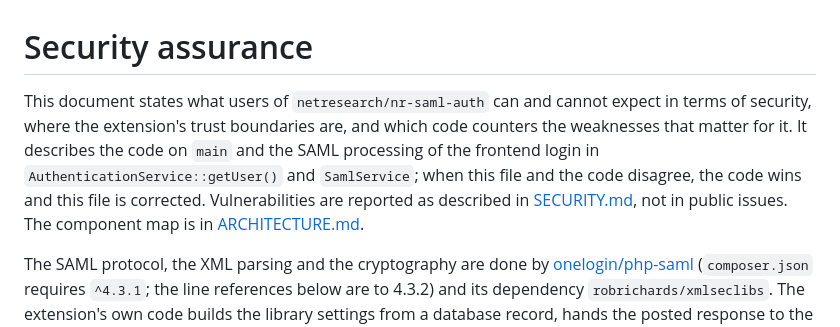
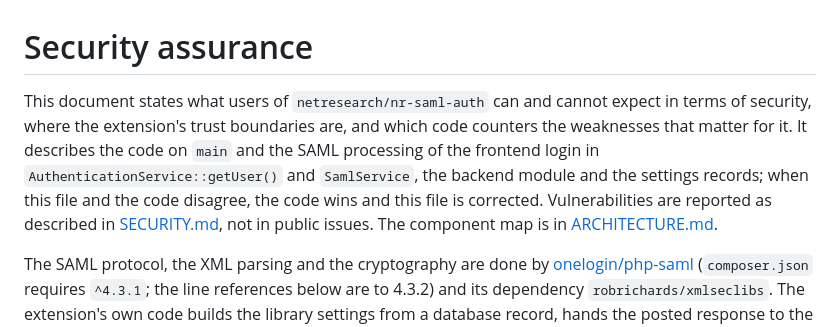
Before and after one commit to netresearch/t3x-nr-saml-auth, a Markdown page: docs/SECURITY-ASSURANCE.md, the part around the change. GitHub-like rendering.

Commit message:
docs(security): name every part the assurance case covers
The scope sentence named only getUser() and SamlService, while the
document also covers the backend module and the settings records.

Assisted-by: claude-code:claude-opus-5-5
Agent-Session: https://claude.ai/code/session_012wvC6mH5CGkQr6HUcoUX2J
Agent-Host: 0493f0
Signed-off-by: Sebastian Mendel <info@sebastianmendel.de>

```diff
--- a/docs/SECURITY-ASSURANCE.md
+++ b/docs/SECURITY-ASSURANCE.md
@@ -2,7 +2,7 @@
 <!-- SPDX-FileCopyrightText: Netresearch DTT GmbH -->
 # Security assurance
 
-This document states what users of `netresearch/nr-saml-auth` can and cannot expect in terms of security, where the extension's trust boundaries are, and which code counters the weaknesses that matter for it. It describes the code on `main` and the SAML processing of the frontend login in `AuthenticationService::getUser()` and `SamlService`; when this file and the code disagree, the code wins and this file is corrected. Vulnerabilities are reported as described in [SECURITY.md](../SECURITY.md), not in public issues. The component map is in [ARCHITECTURE.md](ARCHITECTURE.md).
+This document states what users of `netresearch/nr-saml-auth` can and cannot expect in terms of security, where the extension's trust boundaries are, and which code counters the weaknesses that matter for it. It describes the code on `main` and the SAML processing of the frontend login in `AuthenticationService::getUser()` and `SamlService`, the backend module and the settings records; when this file and the code disagree, the code wins and this file is corrected. Vulnerabilities are reported as described in [SECURITY.md](../SECURITY.md), not in public issues. The component map is in [ARCHITECTURE.md](ARCHITECTURE.md).
 
 The SAML protocol, the XML parsing and the cryptography are done by [onelogin/php-saml](https://github.com/SAML-Toolkits/php-saml) (`composer.json` requires `^4.3.1`; the line references below are to 4.3.2) and its dependency `robrichards/xmlseclibs`. The extension's own code builds the library settings from a database record, hands the posted response to the library, and maps the result onto a TYPO3 frontend user.
 
```
